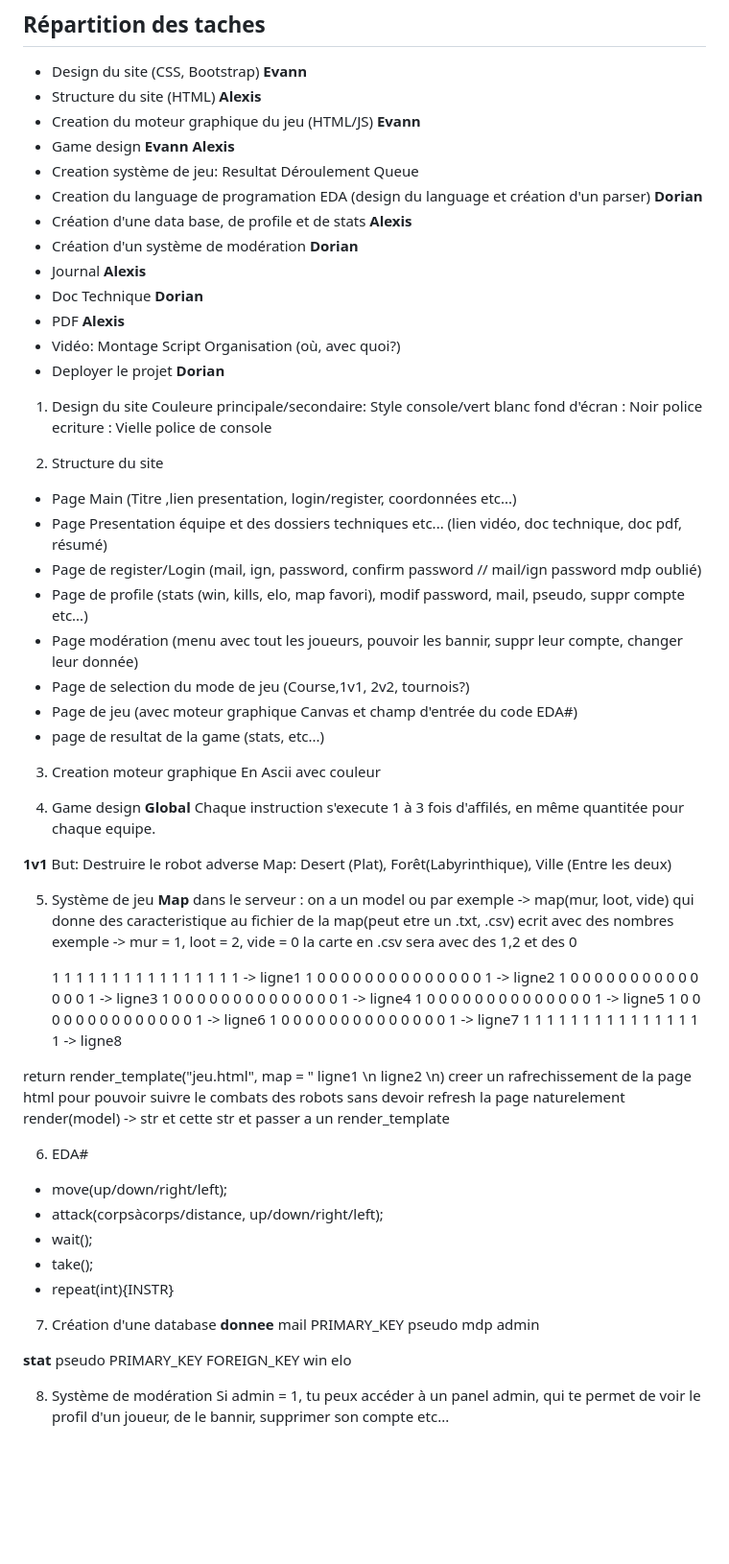
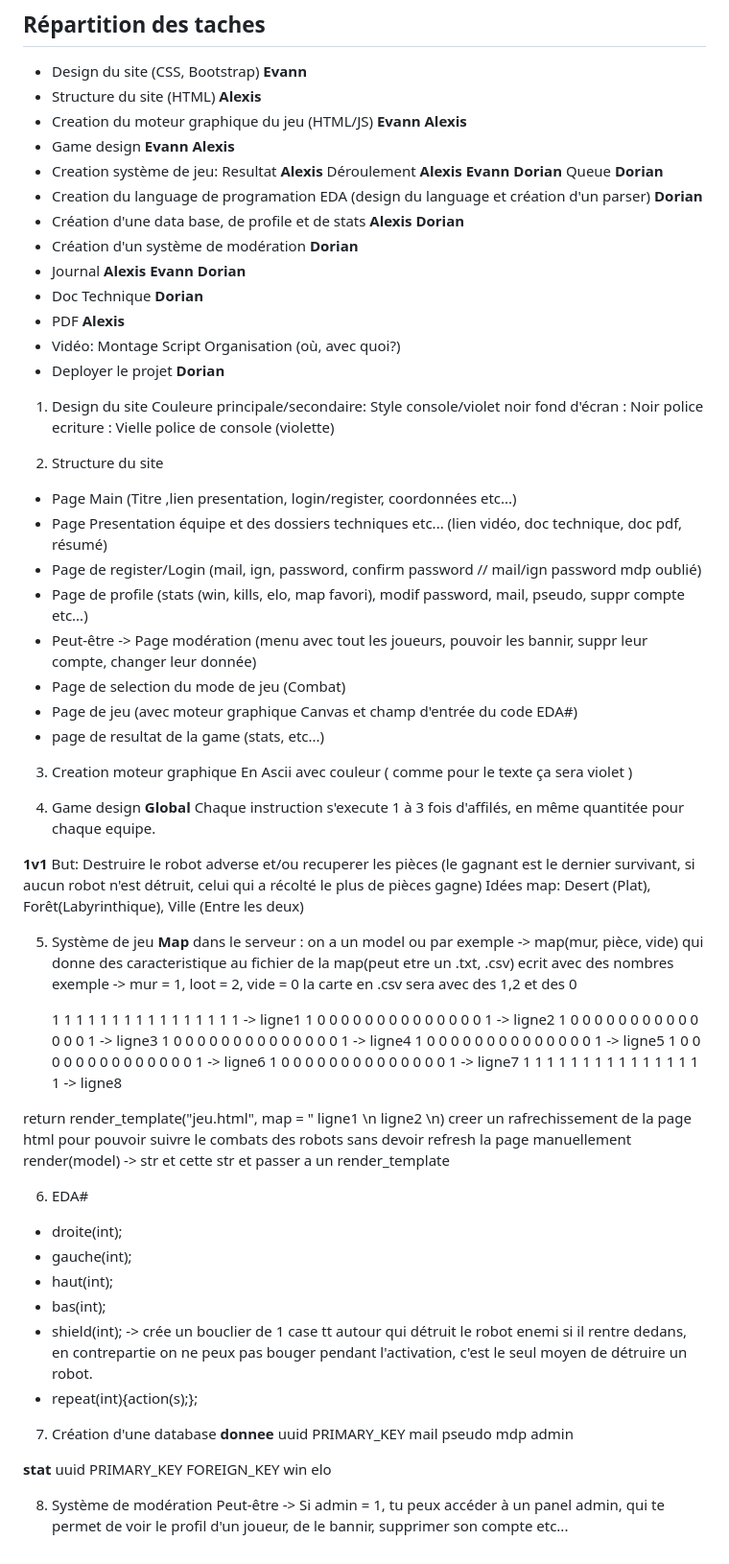
Before and after one commit to SkyTryX/EDA, a Markdown page: README.md, the part around the change. Shown at 96% size. GitHub-like rendering; blank space fills up the shorter version.

```diff
--- a/README.md
+++ b/README.md
@@ -2,16 +2,16 @@
 ## Répartition des taches
 - Design du site (CSS, Bootstrap) **Evann**
 - Structure du site (HTML) **Alexis**
-- Creation du moteur graphique du jeu (HTML/JS) **Evann**
+- Creation du moteur graphique du jeu (HTML/JS) **Evann Alexis**
 - Game design **Evann Alexis**
 - Creation système de jeu:
-    Resultat
-    Déroulement
-    Queue
+    Resultat **Alexis**
+    Déroulement **Alexis Evann Dorian**
+    Queue **Dorian**
 - Creation du language de programation EDA (design du language et création d'un parser) **Dorian**
-- Création d'une data base, de profile et de stats **Alexis**
+- Création d'une data base, de profile et de stats **Alexis Dorian**
 - Création d'un système de modération **Dorian**
-- Journal **Alexis**
+- Journal **Alexis Evann Dorian**
 - Doc Technique **Dorian**
 - PDF **Alexis**
 - Vidéo:
@@ -21,35 +21,35 @@
 - Deployer le projet **Dorian**
 
 1) Design du site
-Couleure principale/secondaire: Style console/vert blanc
+Couleure principale/secondaire: Style console/violet noir
 fond d'écran : Noir
-police ecriture : Vielle police de console
+police ecriture : Vielle police de console (violette)
 
 2) Structure du site
 - Page Main (Titre ,lien presentation, login/register, coordonnées etc...)
 - Page Presentation équipe et des dossiers techniques etc... (lien vidéo, doc technique, doc pdf, résumé)
 - Page de register/Login (mail, ign, password, confirm password // mail/ign password mdp oublié)
 - Page de profile (stats (win, kills, elo, map favori), modif password, mail, pseudo, suppr compte etc...)
-- Page modération (menu avec tout les joueurs, pouvoir les bannir, suppr leur compte, changer leur donnée)
-- Page de selection du mode de jeu (Course,1v1, 2v2, tournois?)
+- Peut-être -> Page modération (menu avec tout les joueurs, pouvoir les bannir, suppr leur compte, changer leur donnée)
+- Page de selection du mode de jeu (Combat)
 - Page de jeu (avec moteur graphique Canvas et champ d'entrée du code EDA#)
 - page de resultat de la game (stats, etc...)
 
 3) Creation moteur graphique
-En Ascii avec couleur
+En Ascii avec couleur ( comme pour le texte ça sera violet )
 
 4) Game design
 **Global**
 Chaque instruction s'execute 1 à 3 fois d'affilés, en même quantitée pour chaque equipe.
 
 **1v1**
-But: Destruire le robot adverse
-Map: Desert (Plat), Forêt(Labyrinthique), Ville (Entre les deux)
+But: Destruire le robot adverse et/ou recuperer les pièces (le gagnant est le dernier survivant, si aucun robot n'est détruit, celui qui a récolté le plus de pièces gagne)
+Idées map: Desert (Plat), Forêt(Labyrinthique), Ville (Entre les deux)
 
 5) Système de jeu
 **Map**
 dans le serveur :
-    on a un model ou par exemple -> map(mur, loot, vide)
+    on a un model ou par exemple -> map(mur, pièce, vide)
     qui donne des caracteristique au fichier de la map(peut etre un .txt, .csv) ecrit avec des nombres
     exemple -> mur = 1, loot = 2, vide = 0
     la carte en .csv sera avec des 1,2 et des 0
@@ -64,27 +64,29 @@ dans le serveur :
     1 1 1 1 1 1 1 1 1 1 1 1 1 1 1 1 -> ligne8
 
 return render_template("jeu.html", map = " ligne1 \n ligne2 \n)
-creer un rafrechissement de la page html pour pouvoir suivre le combats des robots sans devoir refresh la page naturelement
+creer un rafrechissement de la page html pour pouvoir suivre le combats des robots sans devoir refresh la page manuellement
 render(model) -> str et cette str et passer a un render_template
 
 6) EDA#
-- move(up/down/right/left);
-- attack(corpsàcorps/distance, up/down/right/left);
-- wait();
-- take();
-- repeat(int){INSTR}
+- droite(int);
+- gauche(int);
+- haut(int);
+- bas(int);
+- shield(int); -> crée un bouclier de 1 case tt autour qui détruit le robot enemi si il rentre dedans, en contrepartie on ne peux pas bouger pendant l'activation, c'est le seul moyen de détruire un robot.
+- repeat(int){action(s);};
 
 7) Création d'une database
 **donnee**
-mail PRIMARY_KEY
+uuid PRIMARY_KEY
+mail
 pseudo
 mdp
 admin
 
 **stat**
-pseudo PRIMARY_KEY FOREIGN_KEY
+uuid PRIMARY_KEY FOREIGN_KEY
 win
 elo
 
 8) Système de modération
-Si admin = 1, tu peux accéder à un panel admin, qui te permet de voir le profil d'un joueur, de le bannir, supprimer son compte etc...
+Peut-être -> Si admin = 1, tu peux accéder à un panel admin, qui te permet de voir le profil d'un joueur, de le bannir, supprimer son compte etc...
```
